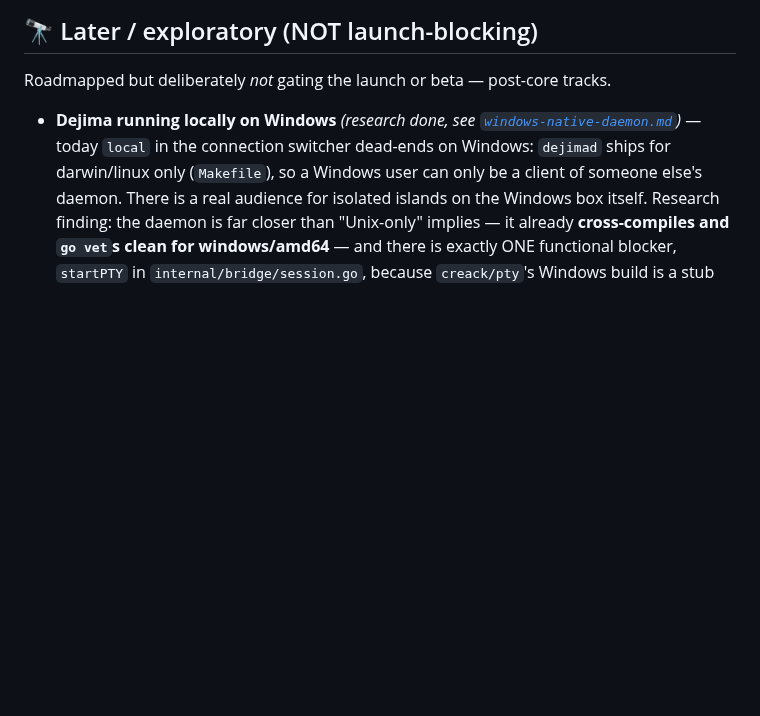
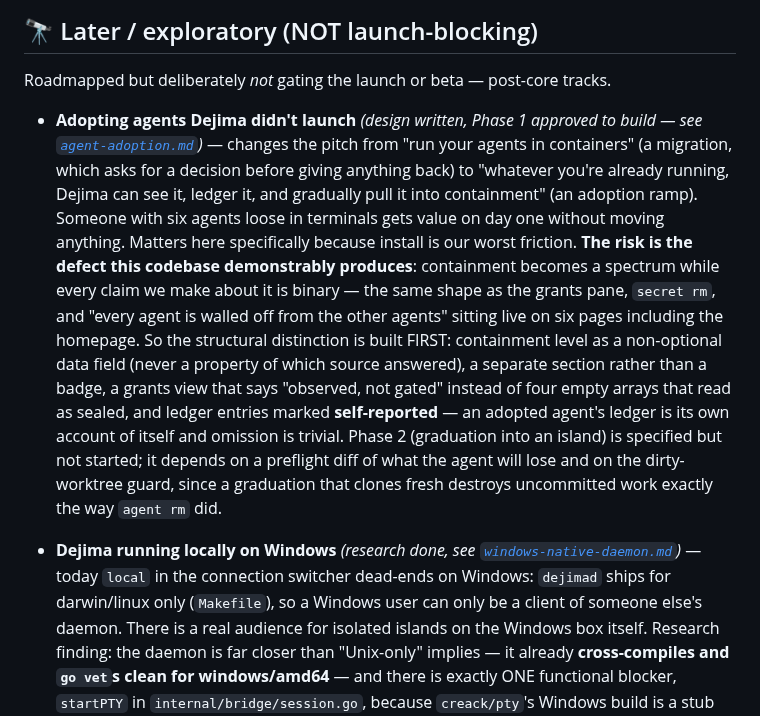
Before and after one commit to Scusi-Inc/dejima, a Markdown page: docs/roadmap.md, the part around the change. Rendered like a GitHub page; blank space fills up the shorter version.

```diff
--- a/docs/roadmap.md
+++ b/docs/roadmap.md
@@ -228,6 +228,27 @@ Becomes **Lane 5** once the design + the `positioning.md` update are settled.
 ## 🔭 Later / exploratory (NOT launch-blocking)
 
 Roadmapped but deliberately *not* gating the launch or beta — post-core tracks.
+
+- **Adopting agents Dejima didn't launch** *(design written, Phase 1 approved to
+  build — see [`agent-adoption.md`](agent-adoption.md))* — changes the pitch from
+  "run your agents in containers" (a migration, which asks for a decision before
+  giving anything back) to "whatever you're already running, Dejima can see it,
+  ledger it, and gradually pull it into containment" (an adoption ramp). Someone
+  with six agents loose in terminals gets value on day one without moving
+  anything. Matters here specifically because install is our worst friction.
+  **The risk is the defect this codebase demonstrably produces**: containment
+  becomes a spectrum while every claim we make about it is binary — the same
+  shape as the grants pane, `secret rm`, and "every agent is walled off from the
+  other agents" sitting live on six pages including the homepage. So the
+  structural distinction is built FIRST: containment level as a non-optional
+  data field (never a property of which source answered), a separate section
+  rather than a badge, a grants view that says "observed, not gated" instead of
+  four empty arrays that read as sealed, and ledger entries marked
+  **self-reported** — an adopted agent's ledger is its own account of itself and
+  omission is trivial. Phase 2 (graduation into an island) is specified but not
+  started; it depends on a preflight diff of what the agent will lose and on the
+  dirty-worktree guard, since a graduation that clones fresh destroys uncommitted
+  work exactly the way `agent rm` did.
 
 - **Dejima running locally on Windows** *(research done, see
   [`windows-native-daemon.md`](windows-native-daemon.md))* — today `local` in the
```
Also changed, not shown: docs/agent-adoption.md (added, +194 -0 lines).
